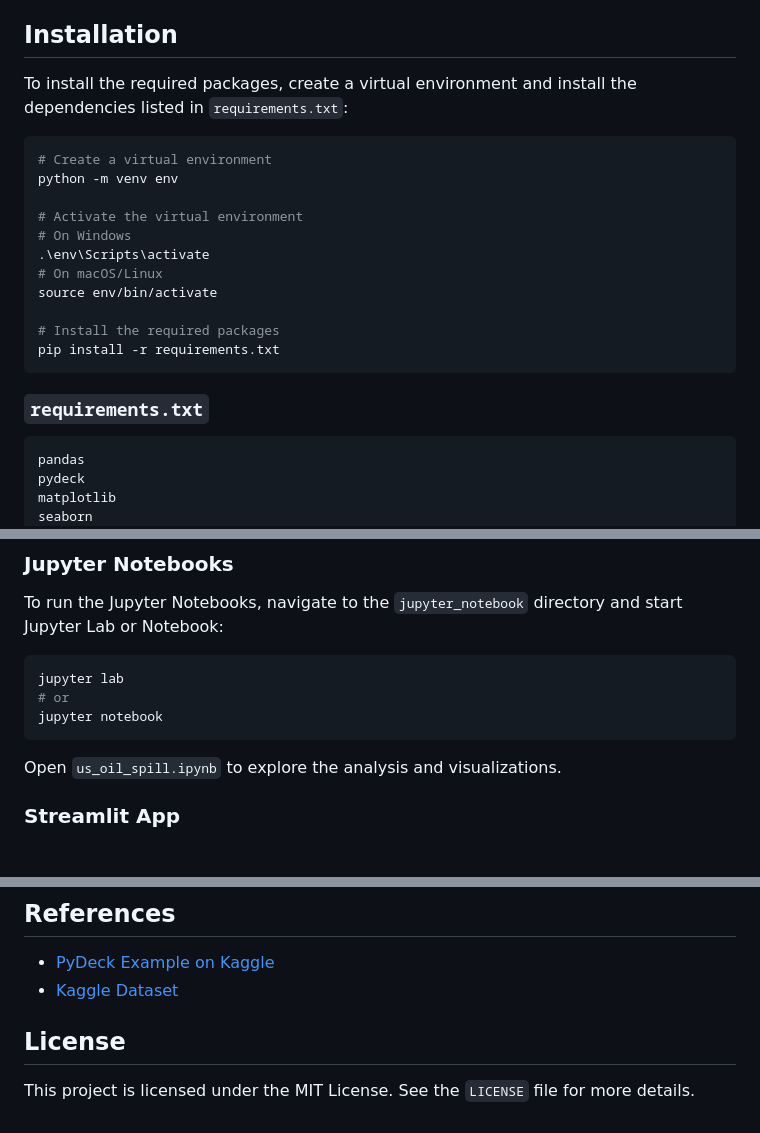
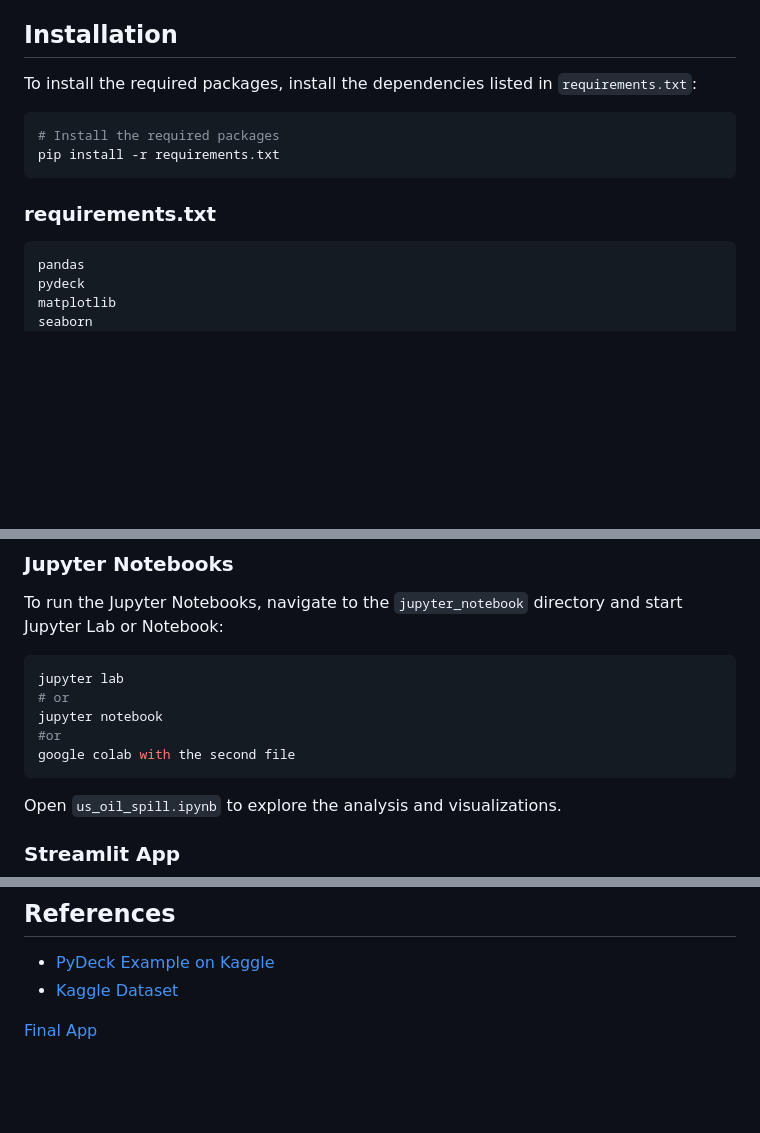
Before and after one commit to ChrisD-7/US-oil-spill-visualization, a Markdown page: README.md, 3 parts joined by grey strips. Drawn GitHub-style; blank space fills up the shorter version.

````diff
--- a/README.md
+++ b/README.md
@@ -46,23 +46,14 @@ The dataset comprises oil spill incidents off US coastal waters where NOAA's Off
   - Various PNG and HTML files used for visualizations.
 
 ## Installation
-To install the required packages, create a virtual environment and install the dependencies listed in `requirements.txt`:
+To install the required packages, install the dependencies listed in `requirements.txt`:
 
 ```sh
-# Create a virtual environment
-python -m venv env
-
-# Activate the virtual environment
-# On Windows
-.\env\Scripts\activate
-# On macOS/Linux
-source env/bin/activate
-
 # Install the required packages
 pip install -r requirements.txt
 ```
 
-### `requirements.txt`
+### requirements.txt
 ```text
 pandas
 pydeck
@@ -80,6 +71,8 @@ To run the Jupyter Notebooks, navigate to the `jupyter_notebook` directory and s
 jupyter lab
 # or
 jupyter notebook
+#or
+google colab with the second file
 ```
 
 Open `us_oil_spill.ipynb` to explore the analysis and visualizations.
@@ -110,5 +103,4 @@ Contributions are welcome. Please fork the repository, make your changes, and su
 - [PyDeck Example on Kaggle](https://www.kaggle.com/code/jeongbinpark/visualization-3d-map-using-pydeck)
 - [Kaggle Dataset](https://www.kaggle.com/datasets/kkhandekar/oil-spills-off-us-coastal-waters/data)
 
-## License
-This project is licensed under the MIT License. See the `LICENSE` file for more details.
+[Final App](https://chris-dsilva-us-oil-spill-visualization.streamlit.app/)
````
